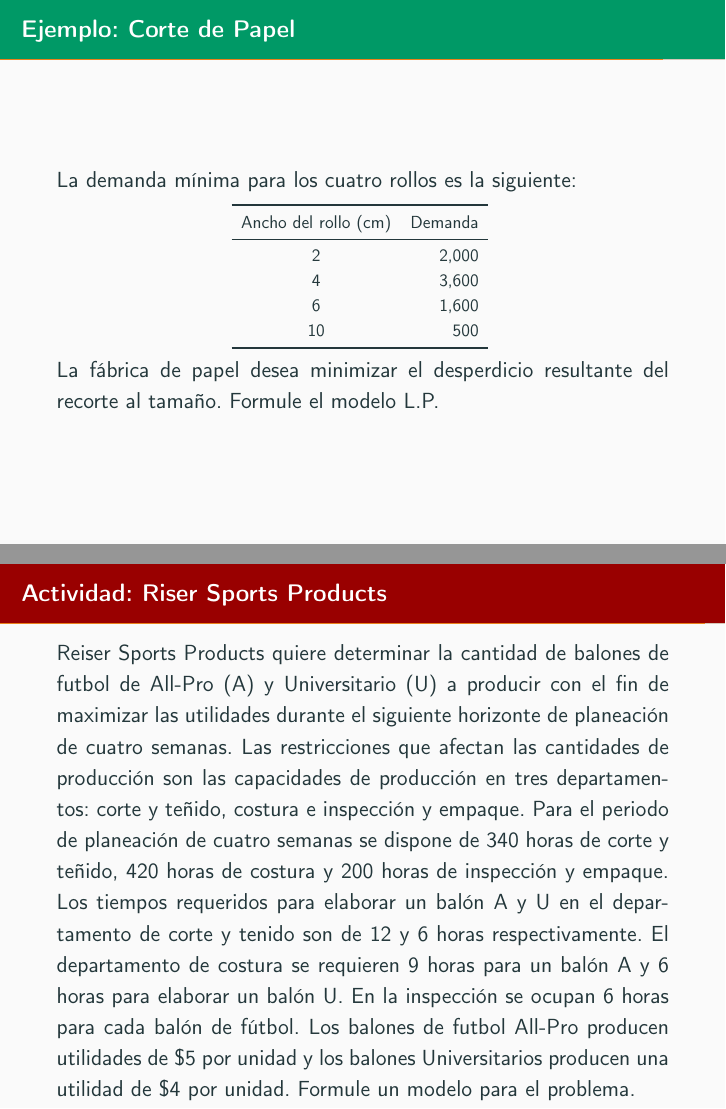
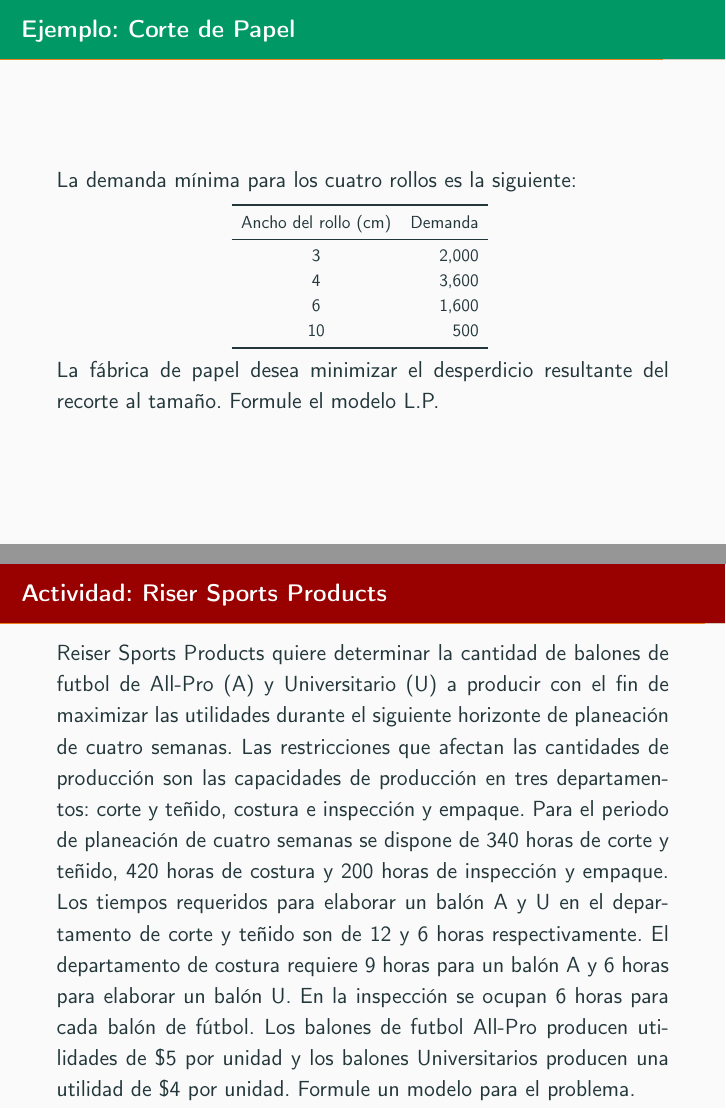
Before and after one commit to rafaeltorrese/slides_intro-or, LaTeX slides (slides.tex, which reads activities/act_anderson-07-22.tex, examples/example_trim-loss_gupta.tex): pages 45 and 47 of 48, joined at a grey line. Compiled offline with pdfLaTeX.

Commit message:
Examples And Activities

```diff
--- a/activities/act_anderson-07-22.tex
+++ b/activities/act_anderson-07-22.tex
@@ -3,7 +3,7 @@
   Reiser Sports Products quiere determinar la cantidad de balones de futbol de All-Pro (A)
 y Universitario (U) a producir con el ﬁn de maximizar las utilidades durante el siguiente horizonte de planeación de cuatro semanas. Las restricciones que afectan las cantidades de
 producción son las capacidades de producción en tres departamentos: corte y teñido, costura
-e inspección y empaque. Para el periodo de planeación de cuatro semanas se dispone de 340 horas de corte y teñido, 420 horas de costura y 200 horas de inspección y empaque. Los tiempos requeridos para elaborar un balón A y U en el departamento de corte y tenido son de 12 y 6 horas respectivamente. El departamento de costura se requieren 9 horas para un balón A y 6 horas para elaborar un balón U. En la inspección se ocupan 6 horas para cada balón de fútbol. Los balones de futbol All-Pro producen utilidades de \$5 por unidad y los balones Universitarios producen una utilidad de \$4 por unidad. Formule un modelo para el problema.
+e inspección y empaque. Para el periodo de planeación de cuatro semanas se dispone de 340 horas de corte y teñido, 420 horas de costura y 200 horas de inspección y empaque. Los tiempos requeridos para elaborar un balón A y U en el departamento de corte y teñido son de 12 y 6 horas respectivamente. El departamento de costura requiere 9 horas para un balón A y 6 horas para elaborar un balón U. En la inspección se ocupan 6 horas para cada balón de fútbol. Los balones de futbol All-Pro producen utilidades de \$5 por unidad y los balones Universitarios producen una utilidad de \$4 por unidad. Formule un modelo para el problema.
 \end{frameact}
 
 
--- a/examples/example_trim-loss_gupta.tex
+++ b/examples/example_trim-loss_gupta.tex
@@ -36,7 +36,7 @@
     \toprule
     Ancho del rollo (cm) & Demanda\\
      \midrule
-    2 & 2,000 \\
+    3 & 2,000 \\
     4 &3,600 \\
     6 &1,600 \\
     10 &500\\
```
